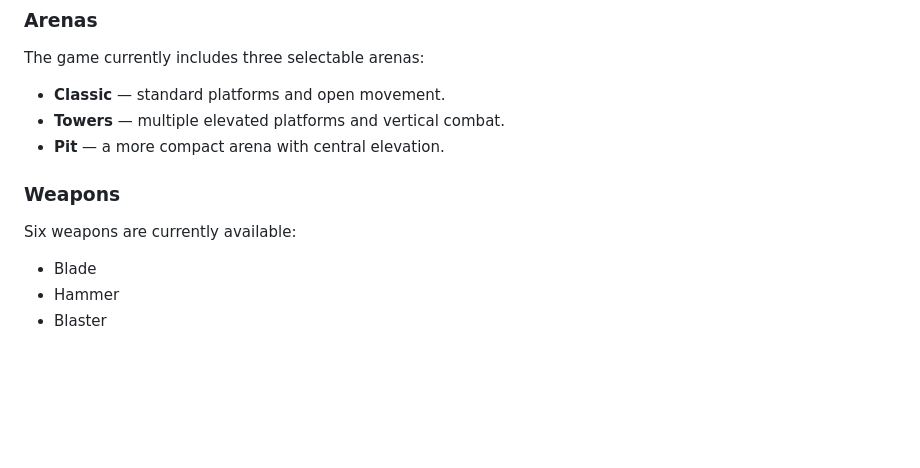
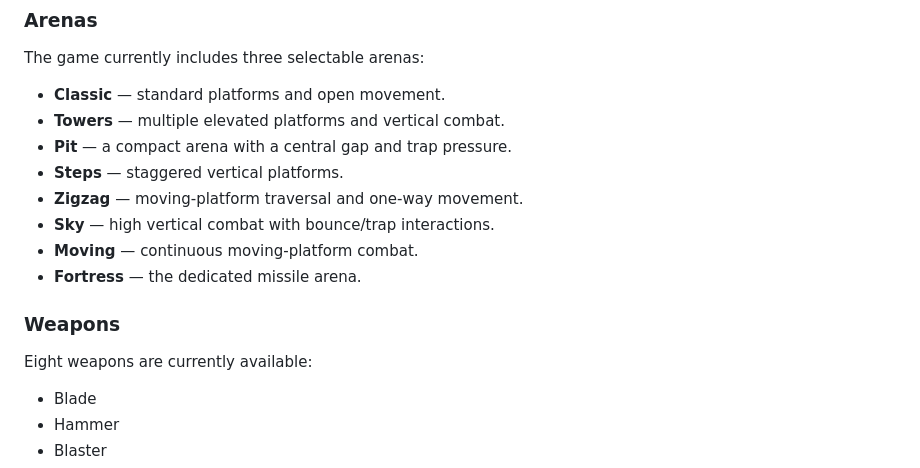
Before and after one commit to abolfazl260/doodlegame, a Markdown page: README.md, the part around the change. GitHub-like rendering; blank space fills up the shorter version.

Commit message:
Document interactive combat environments

```diff
--- a/README.md
+++ b/README.md
@@ -67,11 +67,16 @@ The game currently includes three selectable arenas:
 
 - **Classic** — standard platforms and open movement.
 - **Towers** — multiple elevated platforms and vertical combat.
-- **Pit** — a more compact arena with central elevation.
+- **Pit** — a compact arena with a central gap and trap pressure.
+- **Steps** — staggered vertical platforms.
+- **Zigzag** — moving-platform traversal and one-way movement.
+- **Sky** — high vertical combat with bounce/trap interactions.
+- **Moving** — continuous moving-platform combat.
+- **Fortress** — the dedicated missile arena.
 
 ### Weapons
 
-Six weapons are currently available:
+Eight weapons are currently available:
 
 - Blade
 - Hammer
```
